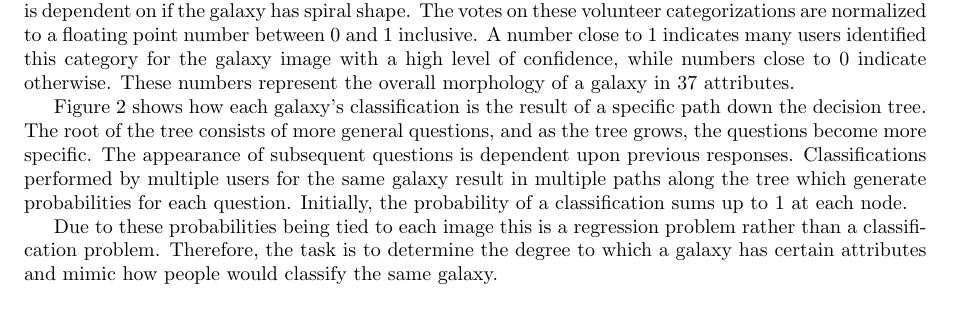
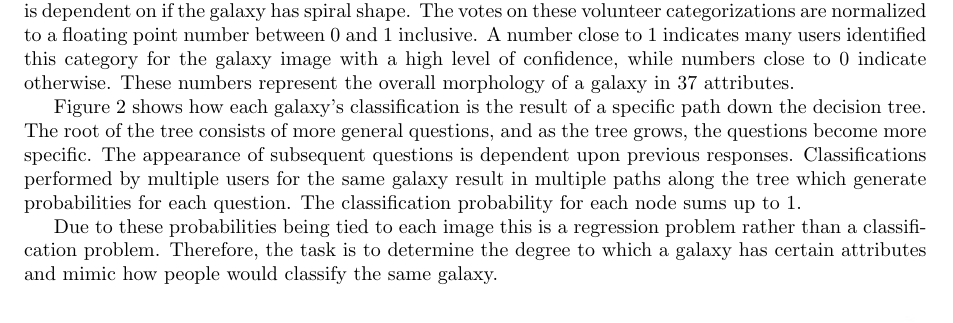
Before and after one commit to diegocasmo/ml-project, a LaTeX paper (report/main.tex, which reads report/sections/data.tex): part of page 2 of 12, cut so that both start at the same text. Compiled offline with pdfLaTeX.

Commit message:
reword
Initiall the probability  ->  The classification prbability

```diff
--- a/report/sections/data.tex
+++ b/report/sections/data.tex
@@ -4,7 +4,7 @@ The "Galaxy Zoo" dataset consists of a total \numprint{141553} images. These are
 
 As a crowd-sourced volunteer effort, images of the dataset were classified across 11 different categories. Each of categories have attributes which volunteers can rank, there are 37 attributes in total. Some categories are dependent on the presence of others, for example number of spiral arms and spiral tightness is dependent on if the galaxy has spiral shape. The votes on these volunteer categorizations are normalized to a floating point number between 0 and 1 inclusive. A number close to 1 indicates many users identified this category for the galaxy image with a high level of confidence, while numbers close to 0 indicate otherwise. These numbers represent the overall morphology of a galaxy in 37 attributes.
 
-Figure \ref{decision-tree} shows how each galaxy's classification is the result of a specific path down the decision tree. The root of the tree consists of more general questions, and as the tree grows, the questions become more specific. The appearance of subsequent questions is dependent upon previous responses. Classifications performed by multiple users for the same galaxy result in multiple paths along the tree which generate probabilities for each question. Initially, the probability of a classification sums up to 1 at each node.
+Figure \ref{decision-tree} shows how each galaxy's classification is the result of a specific path down the decision tree. The root of the tree consists of more general questions, and as the tree grows, the questions become more specific. The appearance of subsequent questions is dependent upon previous responses. Classifications performed by multiple users for the same galaxy result in multiple paths along the tree which generate probabilities for each question. The classification probability for each node sums up to 1.
 
 Due to these probabilities being tied to each image this is a regression problem rather than a classification problem. Therefore, the task is to determine the degree to which a galaxy has certain attributes and mimic how people would classify the same galaxy.
 
```
